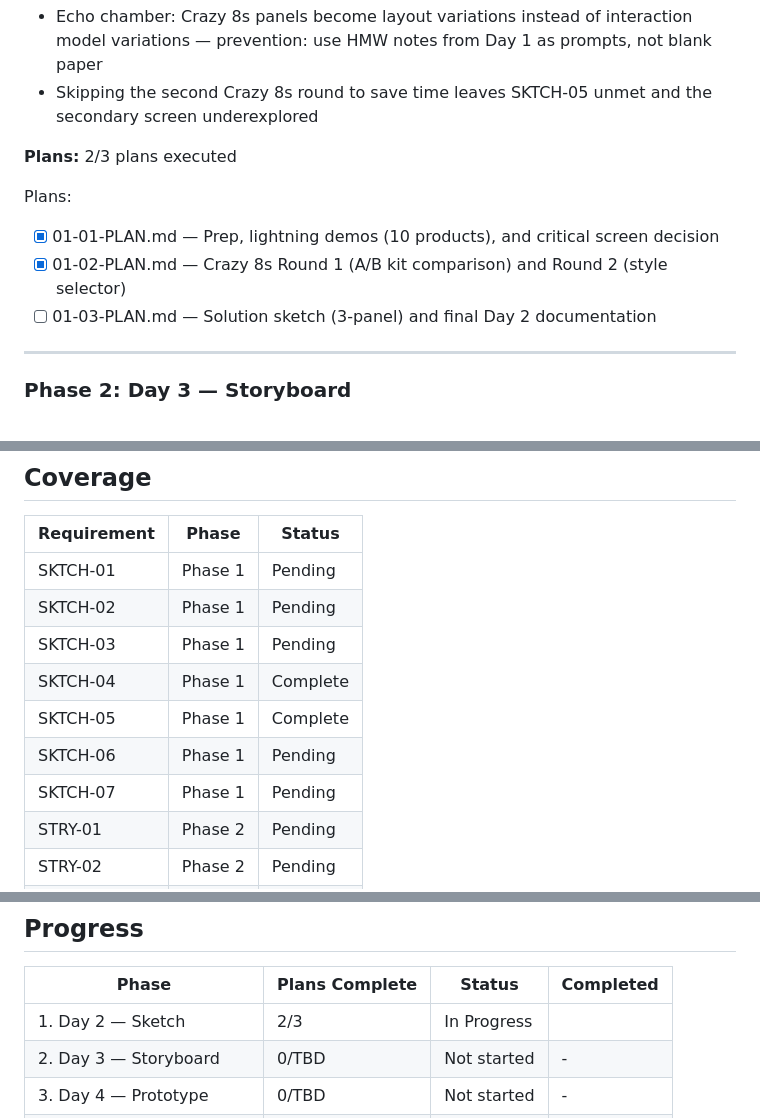
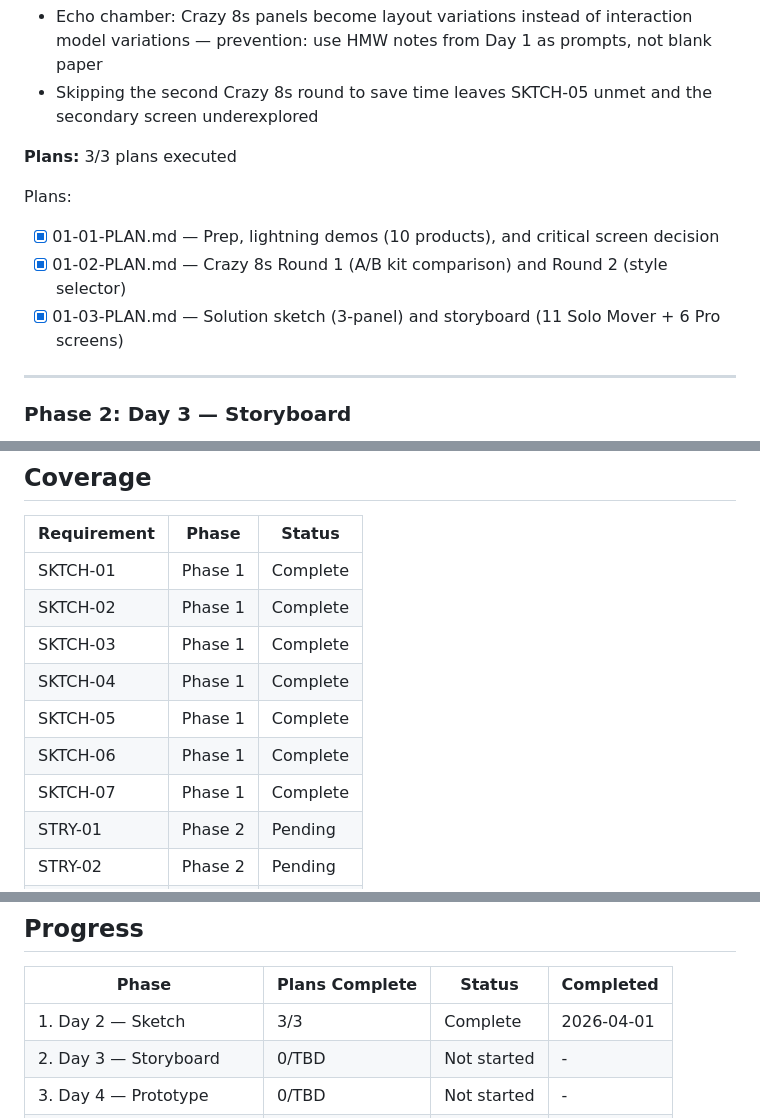
Before and after one commit to bwolfgang13/house2home, a Markdown page: .planning/ROADMAP.md, 3 parts joined by grey strips. Drawn GitHub-style.

Commit message:
docs(01-03): complete Day 2 sketch phase — solution sketch and storyboard
- Solution sketch: binary 1-or-2 forced-choice with cost/item count/thumbnails
- 11-screen Solo Mover storyboard + 6-screen Pro flow in Day 3 notes
- Prototype scope locked: Solo Mover Screens 1-10
- Phase 01 complete (3/3 plans); Phase 02 ready to start

```diff
--- a/.planning/ROADMAP.md
+++ b/.planning/ROADMAP.md
@@ -38,12 +38,12 @@ Day 1 is complete. This roadmap covers the five remaining phases of the sprint:
 - Echo chamber: Crazy 8s panels become layout variations instead of interaction model variations — prevention: use HMW notes from Day 1 as prompts, not blank paper
 - Skipping the second Crazy 8s round to save time leaves SKTCH-05 unmet and the secondary screen underexplored
 
-**Plans:** 2/3 plans executed
+**Plans:** 3/3 plans executed
 
 Plans:
 - [x] 01-01-PLAN.md — Prep, lightning demos (10 products), and critical screen decision
 - [x] 01-02-PLAN.md — Crazy 8s Round 1 (A/B kit comparison) and Round 2 (style selector)
-- [ ] 01-03-PLAN.md — Solution sketch (3-panel) and final Day 2 documentation
+- [x] 01-03-PLAN.md — Solution sketch (3-panel) and storyboard (11 Solo Mover + 6 Pro screens)
 
 ---
 
@@ -164,13 +164,13 @@ Plans:
 
 | Requirement | Phase | Status |
 |-------------|-------|--------|
-| SKTCH-01 | Phase 1 | Pending |
-| SKTCH-02 | Phase 1 | Pending |
-| SKTCH-03 | Phase 1 | Pending |
+| SKTCH-01 | Phase 1 | Complete |
+| SKTCH-02 | Phase 1 | Complete |
+| SKTCH-03 | Phase 1 | Complete |
 | SKTCH-04 | Phase 1 | Complete |
 | SKTCH-05 | Phase 1 | Complete |
-| SKTCH-06 | Phase 1 | Pending |
-| SKTCH-07 | Phase 1 | Pending |
+| SKTCH-06 | Phase 1 | Complete |
+| SKTCH-07 | Phase 1 | Complete |
 | STRY-01 | Phase 2 | Pending |
 | STRY-02 | Phase 2 | Pending |
 | STRY-03 | Phase 2 | Pending |
@@ -212,7 +212,7 @@ Plans:
 
 | Phase | Plans Complete | Status | Completed |
 |-------|----------------|--------|-----------|
-| 1. Day 2 — Sketch | 2/3 | In Progress|  |
+| 1. Day 2 — Sketch | 3/3 | Complete | 2026-04-01 |
 | 2. Day 3 — Storyboard | 0/TBD | Not started | - |
 | 3. Day 4 — Prototype | 0/TBD | Not started | - |
 | 4. Day 5 — Test & Validate | 0/TBD | Not started | - |
```
Also changed, not shown: other parts of .planning/ROADMAP.md (+1 -1 lines), 1 other file.
